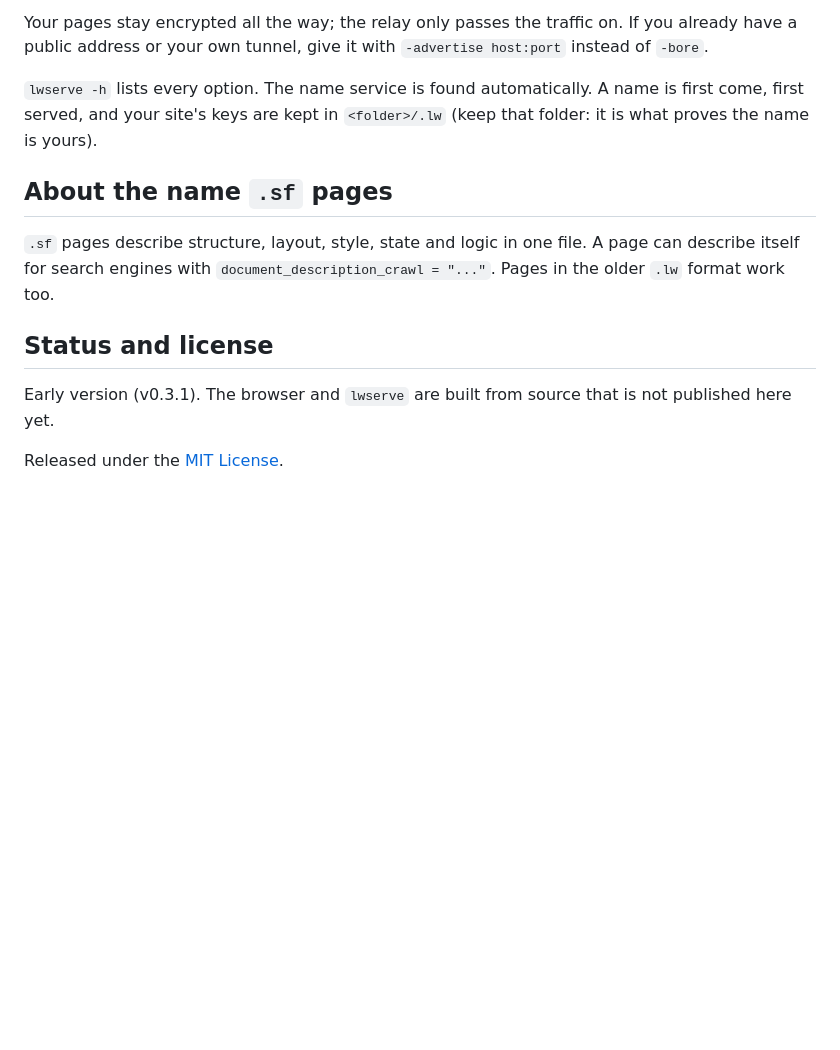
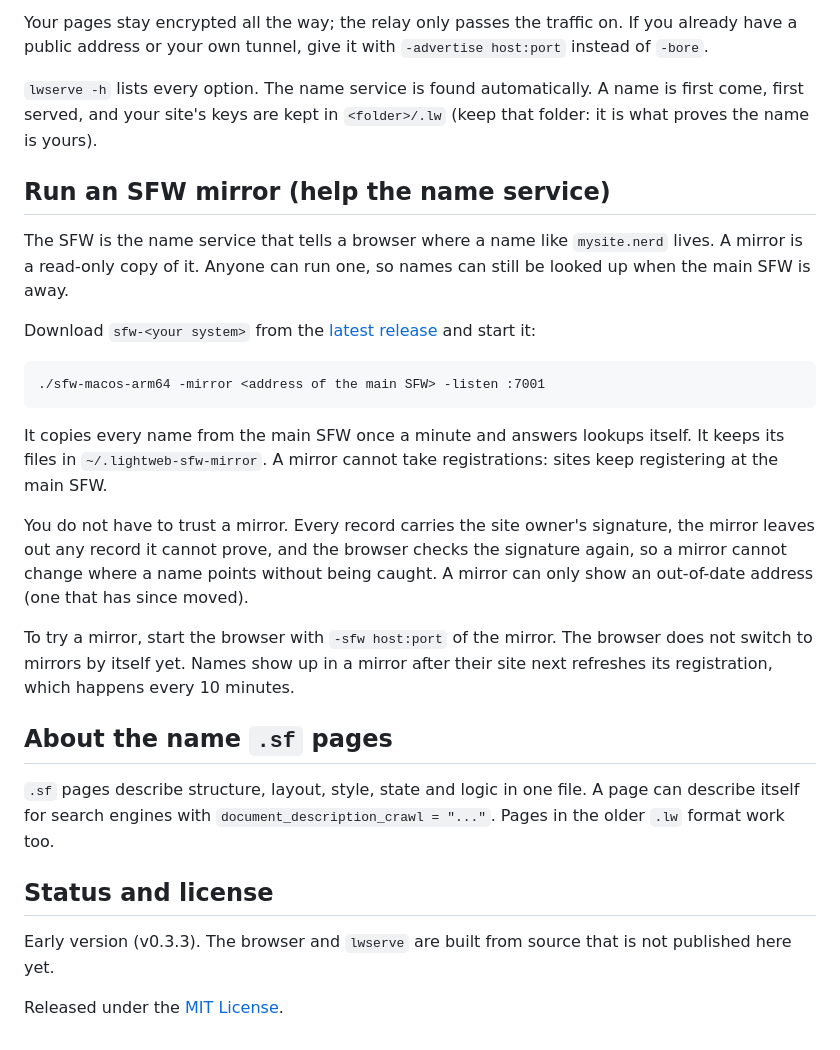
Before and after one commit to Luishae07/lightweb, a Markdown page: README.md, the part around the change. Rendered like a GitHub page; blank space fills up the shorter version.

Commit message:
README: how to run an SFW mirror

```diff
--- a/README.md
+++ b/README.md
@@ -57,6 +57,25 @@ tunnel, give it with `-advertise host:port` instead of `-bore`.
 `lwserve -h` lists every option. The name service is found automatically. A name is first come, first served, and your
 site's keys are kept in `<folder>/.lw` (keep that folder: it is what proves the name is yours).
 
+## Run an SFW mirror (help the name service)
+
+The SFW is the name service that tells a browser where a name like `mysite.nerd` lives. A mirror is a read-only copy of it.
+Anyone can run one, so names can still be looked up when the main SFW is away.
+
+Download `sfw-<your system>` from the [latest release](https://github.com/Luishae07/lightweb/releases/latest) and start it:
+
+    ./sfw-macos-arm64 -mirror <address of the main SFW> -listen :7001
+
+It copies every name from the main SFW once a minute and answers lookups itself. It keeps its files in
+`~/.lightweb-sfw-mirror`. A mirror cannot take registrations: sites keep registering at the main SFW.
+
+You do not have to trust a mirror. Every record carries the site owner's signature, the mirror leaves out any record it cannot
+prove, and the browser checks the signature again, so a mirror cannot change where a name points without being caught. A mirror
+can only show an out-of-date address (one that has since moved).
+
+To try a mirror, start the browser with `-sfw host:port` of the mirror. The browser does not switch to mirrors by itself yet.
+Names show up in a mirror after their site next refreshes its registration, which happens every 10 minutes.
+
 ## About the name `.sf` pages
 
 `.sf` pages describe structure, layout, style, state and logic in one file. A page can describe itself for search engines
@@ -64,6 +83,6 @@ with `document_description_crawl = "..."`. Pages in the older `.lw` format work
 
 ## Status and license
 
-Early version (v0.3.1). The browser and `lwserve` are built from source that is not published here yet.
+Early version (v0.3.3). The browser and `lwserve` are built from source that is not published here yet.
 
 Released under the [MIT License](LICENSE).
```
